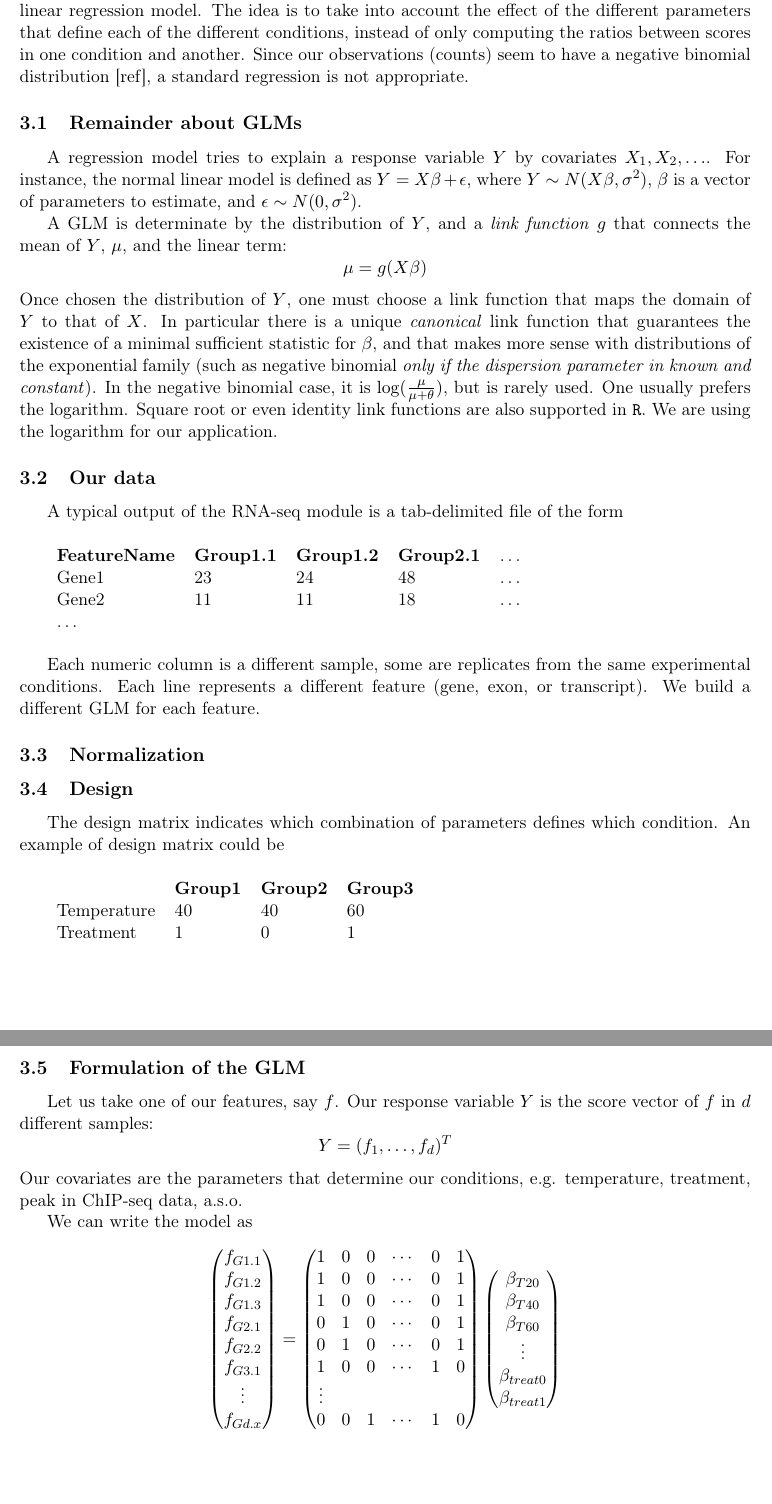
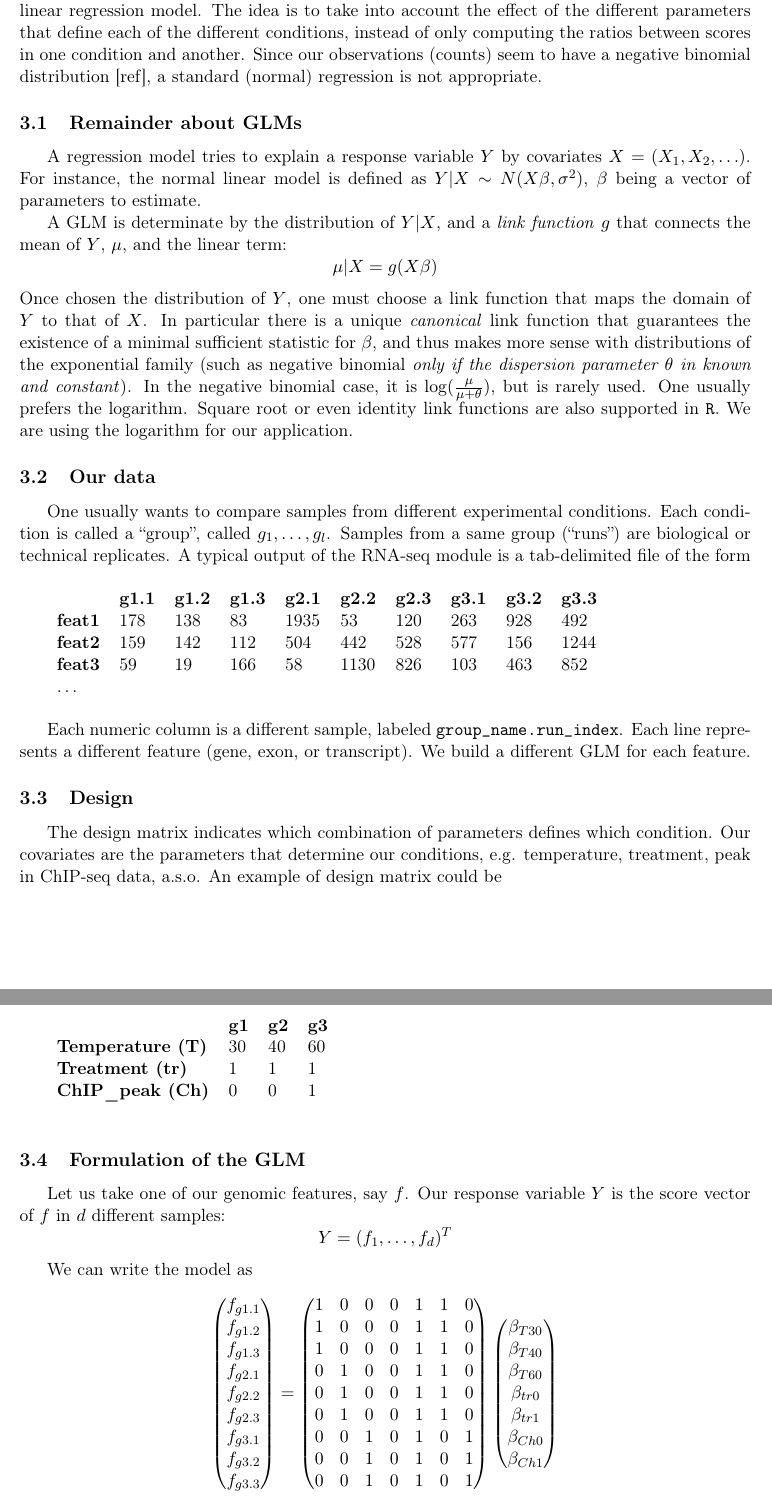
Before and after one commit to delafont/Genomics-and-bioinformatics, a LaTeX document (methods_rnaseq.tex): two parts of pages 4 and 5 of 5, joined at a grey line, cut so that both start at the same text, the shorter picture padded with empty space. Compiled offline with pdfLaTeX.

Commit message:
updated GLM part of rnaseq methods

```diff
--- a/methods_rnaseq.tex
+++ b/methods_rnaseq.tex
@@ -141,67 +143,69 @@ The unconstrained least-squares problem is the maximum likelihood estimator for
 \section{GLM analysis module}
 %%%%%%%%%%%%%%%%%%%%%%%%%%%%%
 
-Encouraged by an article showing the comparison between different kinds of analysis modules [ref], we chose to replace the \texttt{R} package \texttt{DESeq} by a Generalized Linear Model (GLM), i.e. a non-linear regression model. The idea is to take into account the effect of the different parameters that define each of the different conditions, instead of only computing the ratios between scores in one condition and another. Since our observations (counts) seem to have a negative binomial distribution [ref], a standard regression is not appropriate.
+Encouraged by an article showing the comparison between different kinds of analysis modules [ref], we chose to replace the \texttt{R} package \texttt{DESeq} by a Generalized Linear Model (GLM), i.e. a non-linear regression model. The idea is to take into account the effect of the different parameters that define each of the different conditions, instead of only computing the ratios between scores in one condition and another. Since our observations (counts) seem to have a negative binomial distribution [ref], a standard (normal) regression is not appropriate.
 
 \subsection{Remainder about GLMs}
-A regression model tries to explain a response variable $Y$ by covariates $X_1,X_2,\ldots$. For instance, the normal linear model is defined as $ Y = X\beta + \epsilon$, where $Y \sim N(X\beta,\sigma^2)$, $\beta$ is a vector of parameters to estimate, and $\epsilon \sim N(0,\sigma^2)$.
+A regression model tries to explain a response variable $Y$ by covariates $X = (X_1,X_2,\ldots)$. For instance, the normal linear model is defined as $Y|X \sim N(X\beta,\sigma^2)$, $\beta$ being a vector of parameters to estimate.
 
-A GLM is determinate by the distribution of $Y$, and a \emph{link function} $g$ that connects the mean of $Y$, $\mu$, and the linear term:
-$$ \mu = g(X\beta) $$
-Once chosen the distribution of $Y$, one must choose a link function that maps the domain of $Y$ to that of $X$. In particular there is a unique \emph{canonical} link function that guarantees the existence of a minimal sufficient statistic for $\beta$, and that makes more sense with distributions of the exponential family (such as negative binomial \emph{only if the dispersion parameter in known and constant}). In the negative binomial case, it is $\log(\frac{\mu}{\mu+\theta})$, but is rarely used. One usually prefers the logarithm. Square root or even identity link functions are also supported in \texttt{R}. We are using the logarithm for our application.
+A GLM is determinate by the distribution of $Y|X$, and a \emph{link function} $g$ that connects the mean of $Y$, $\mu$, and the linear term:
+$$ \mu|X = g(X\beta) $$
+Once chosen the distribution of $Y$, one must choose a link function that maps the domain of $Y$ to that of $X$. In particular there is a unique \emph{canonical} link function that guarantees the existence of a minimal sufficient statistic for $\beta$, and thus makes more sense with distributions of the exponential family (such as negative binomial \emph{only if the dispersion parameter $\theta$ in known and constant}). In the negative binomial case, it is $\log(\frac{\mu}{\mu+\theta})$, but is rarely used. One usually prefers the logarithm. Square root or even identity link functions are also supported in \texttt{R}. We are using the logarithm for our application.
 
 \subsection{Our data}
 
+One usually wants to compare samples from different experimental conditions. Each condition is called a ``group'', called $g_1, \ldots, g_l$. Samples from a same group (``runs'') are biological or technical replicates.
 A typical output of the RNA-seq module is a tab-delimited file of the form
 
 \vspace{0.5 cm}
-\begin{tabular}{lllll}
-\textbf{FeatureName} & \textbf{Group1.1} & \textbf{Group1.2} & \textbf{Group2.1} & \ldots \\
-Gene1       & 23       & 24       & 48       & \ldots \\
-Gene2       & 11       & 11       & 18       & \ldots \\
+\begin{tabular}{llllllllll}
+               & \textbf{g1.1} & \textbf{g1.2} & \textbf{g1.3} & \textbf{g2.1} & \textbf{g2.2} &
+                 \textbf{g2.3} & \textbf{g3.1} & \textbf{g3.2} & \textbf{g3.3} \\
+\textbf{feat1} & 178 & 138 & 83 & 1935 & 53 & 120 & 263 & 928 & 492 \\
+\textbf{feat2} & 159 & 142 & 112 & 504 & 442 & 528 & 577 & 156 & 1244 \\
+\textbf{feat3} & 59 & 19 & 166 & 58 & 1130 & 826 & 103 & 463 & 852 \\
 \ldots
 \end{tabular}
 \vspace{0.5 cm}
 
-Each numeric column is a different sample, some are replicates from the same experimental conditions. Each line represents a different feature (gene, exon, or transcript). We build a different GLM for each feature.
-
-\subsection{Normalization}
+Each numeric column is a different sample, labeled \texttt{group\_name.run\_index}. Each line represents a different feature (gene, exon, or transcript). We build a different GLM for each feature.
 
 \subsection{Design}
-The design matrix indicates which combination of parameters defines which condition. An example of design matrix could be
+The design matrix indicates which combination of parameters defines which condition. Our covariates are the parameters that determine our conditions, e.g. temperature, treatment, peak in ChIP-seq data, a.s.o. An example of design matrix could be
 
 \vspace{0.5 cm}
 \begin{tabular}{lllll}
-             & \textbf{Group1} & \textbf{Group2} & \textbf{Group3}\\
-Temperature  & 40       & 40       & 60 \\
-Treatment    & 1        & 0        & 1
+                            & \textbf{g1} & \textbf{g2} & \textbf{g3}\\
+\textbf{Temperature (T)}    & 30       & 40       & 60 \\
+\textbf{Treatment (tr)}     & 1        & 1        & 1  \\
+\textbf{ChIP\_peak (Ch)}    & 0        & 0        & 1
 \end{tabular}
 \vspace{0.5 cm}
 
 \subsection{Formulation of the GLM}
 
-Let us take one of our features, say $f$. Our response variable $Y$ is the score vector of $f$ in $d$ different samples:
+Let us take one of our genomic features, say $f$. Our response variable $Y$ is the score vector of $f$ in $d$ different samples:
 $$ Y = (f_1,\ldots,f_d)^T $$
-Our covariates are the parameters that determine our conditions, e.g. temperature, treatment, peak in ChIP-seq data, a.s.o.
 
 We can write the model as
 $$
 \begin{pmatrix}
-f_{G1.1} \\ f_{G1.2} \\ f_{G1.3} \\ f_{G2.1} \\ f_{G2.2} \\ f_{G3.1} \\ \vdots \\ f_{Gd.x}
+f_{g1.1} \\ f_{g1.2} \\ f_{g1.3} \\ f_{g2.1} \\ f_{g2.2} \\ f_{g2.3} \\ f_{g3.1} \\ f_{g3.2} \\ f_{g3.3}
 \end{pmatrix}
 =
 \begin{pmatrix}
-1 & 0 & 0 & \cdots & 0 & 1 \\
-1 & 0 & 0 & \cdots & 0 & 1 \\
-1 & 0 & 0 & \cdots & 0 & 1 \\
-0 & 1 & 0 & \cdots & 0 & 1 \\
-0 & 1 & 0 & \cdots & 0 & 1 \\
-1 & 0 & 0 & \cdots & 1 & 0 \\
-\vdots \\
-0 & 0 & 1 & \cdots & 1 & 0 \\
+1 & 0 & 0 & 0 & 1 & 1 & 0 \\
+1 & 0 & 0 & 0 & 1 & 1 & 0 \\
+1 & 0 & 0 & 0 & 1 & 1 & 0 \\
+0 & 1 & 0 & 0 & 1 & 1 & 0 \\
+0 & 1 & 0 & 0 & 1 & 1 & 0 \\
+0 & 1 & 0 & 0 & 1 & 1 & 0 \\
+0 & 0 & 1 & 0 & 1 & 0 & 1 \\
+0 & 0 & 1 & 0 & 1 & 0 & 1 \\
+0 & 0 & 1 & 0 & 1 & 0 & 1 \\
 \end{pmatrix}
 \begin{pmatrix}
-\beta_{T20} \\ \beta_{T40} \\ \beta_{T60} \\ \vdots \\ \beta_{treat0} \\ \beta_{treat1}
+\beta_{T30} \\ \beta_{T40} \\ \beta_{T60} \\ \beta_{tr0} \\ \beta_{tr1} \\ \beta_{Ch0} \\ \beta_{Ch1}
 \end{pmatrix}
 $$
 
```
Also changed, not shown: methods_rnaseq.pdf, methods_rnaseq.tex (8 more changed lines).
